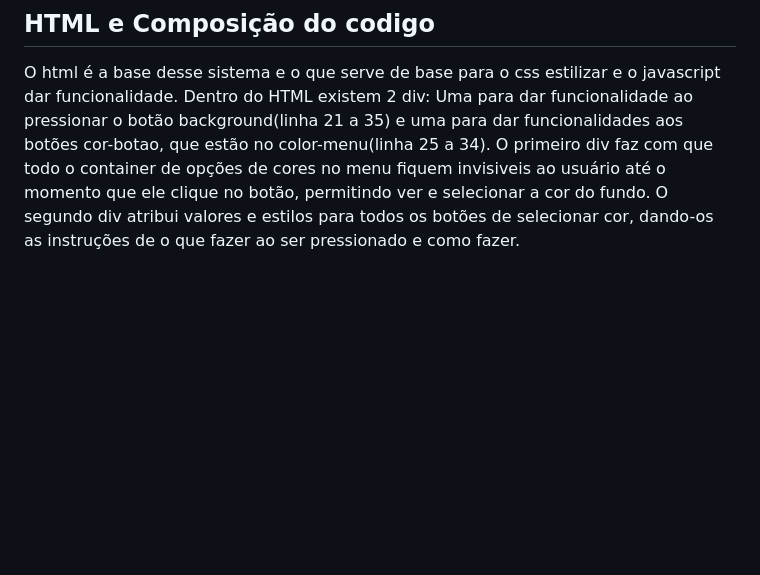
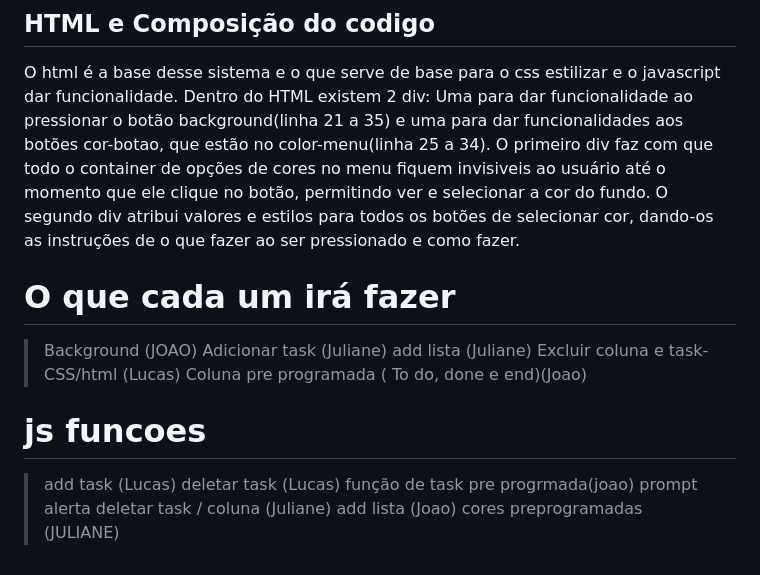
Before and after one commit to juliane-dev0-0/Super_Lost, a Markdown page: README.md, the part around the change. GitHub-like rendering; blank space fills up the shorter version.

Commit message:
O que cada um irá fazer

```diff
--- a/README.md
+++ b/README.md
@@ -87,3 +87,20 @@ div.style.display = div.style.display === 'block' ? 'none' : 'block';
 O html é a base desse sistema e o que serve de base para o css estilizar e o javascript dar funcionalidade. Dentro do HTML existem 2 div: Uma para dar funcionalidade ao pressionar o botão background(linha 21 a 35) e uma para dar funcionalidades aos botões cor-botao, que estão no color-menu(linha 25 a 34).
 O primeiro div faz com que todo o container de opções de cores no menu fiquem invisiveis ao usuário até o momento que ele clique no botão, permitindo ver e selecionar a cor do fundo.
 O segundo div atribui valores e estilos para todos os botões de selecionar cor, dando-os as instruções de o que fazer ao ser pressionado e como fazer.
+
+ # O que cada um irá fazer
+
+> Background (JOAO)
+> Adicionar task	(Juliane)
+> add lista (Juliane)
+> Excluir coluna e task-CSS/html (Lucas)
+> Coluna pre programada ( To do, done e end)(Joao)
+
+# js funcoes
+
+> add task (Lucas)
+> deletar task (Lucas)
+> função de task pre progrmada(joao)
+> prompt alerta deletar task / coluna (Juliane)
+> add lista (Joao)
+> cores preprogramadas (JULIANE)
```
